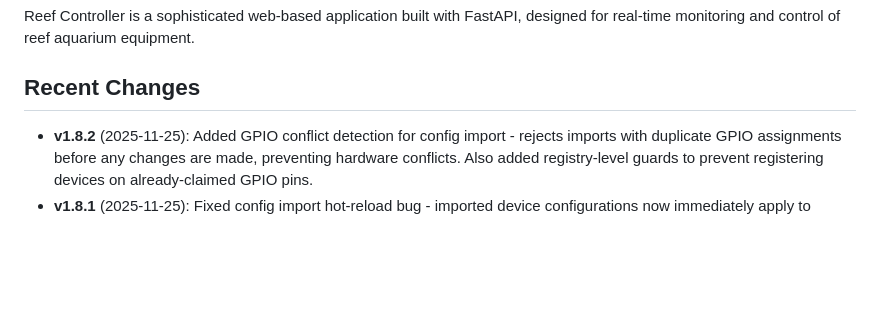
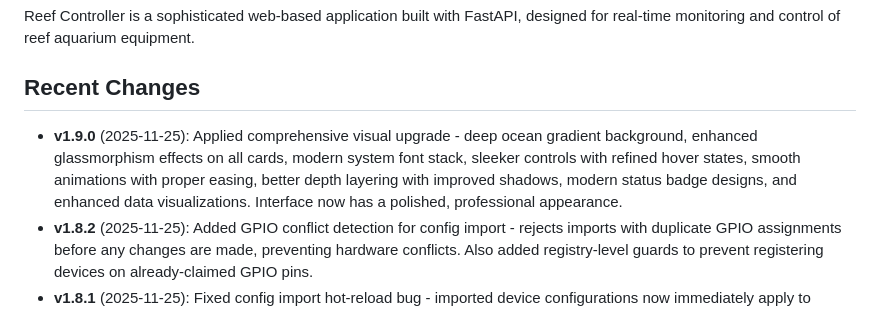
Before and after one commit to burfodus-eng/Replit-One, a Markdown page: replit.md, the part around the change. Rendered like a GitHub page; blank space fills up the shorter version.

Commit message:
Update documentation to include new version and feature list
Add new version entry to replit.md detailing visual upgrade and feature enhancements.

Replit-Commit-Author: Agent
Replit-Commit-Session-Id: 03a39fbb-7f0c-4685-ba24-30367b58376c
Replit-Commit-Checkpoint-Type: full_checkpoint
Replit-Commit-Event-Id: f6a46957-d667-458b-8dcf-f58d0972c0ff
Replit-Commit-Screenshot-Url: https://storage.googleapis.com/screenshot-production-us-central1/d2987ba2-3a94-4df0-8922-d92480ca4de5/03a39fbb-7f0c-4685-ba24-30367b58376c/E4guz9P

```diff
--- a/replit.md
+++ b/replit.md
@@ -4,6 +4,7 @@
 Reef Controller is a sophisticated web-based application built with FastAPI, designed for real-time monitoring and control of reef aquarium equipment.
 
 ## Recent Changes
+- **v1.9.0** (2025-11-25): Applied comprehensive visual upgrade - deep ocean gradient background, enhanced glassmorphism effects on all cards, modern system font stack, sleeker controls with refined hover states, smooth animations with proper easing, better depth layering with improved shadows, modern status badge designs, and enhanced data visualizations. Interface now has a polished, professional appearance.
 - **v1.8.2** (2025-11-25): Added GPIO conflict detection for config import - rejects imports with duplicate GPIO assignments before any changes are made, preventing hardware conflicts. Also added registry-level guards to prevent registering devices on already-claimed GPIO pins.
 - **v1.8.1** (2025-11-25): Fixed config import hot-reload bug - imported device configurations now immediately apply to hardware registry without requiring restart. This resolves LED jitter issues when importing configs with different GPIO mappings.
 
```
